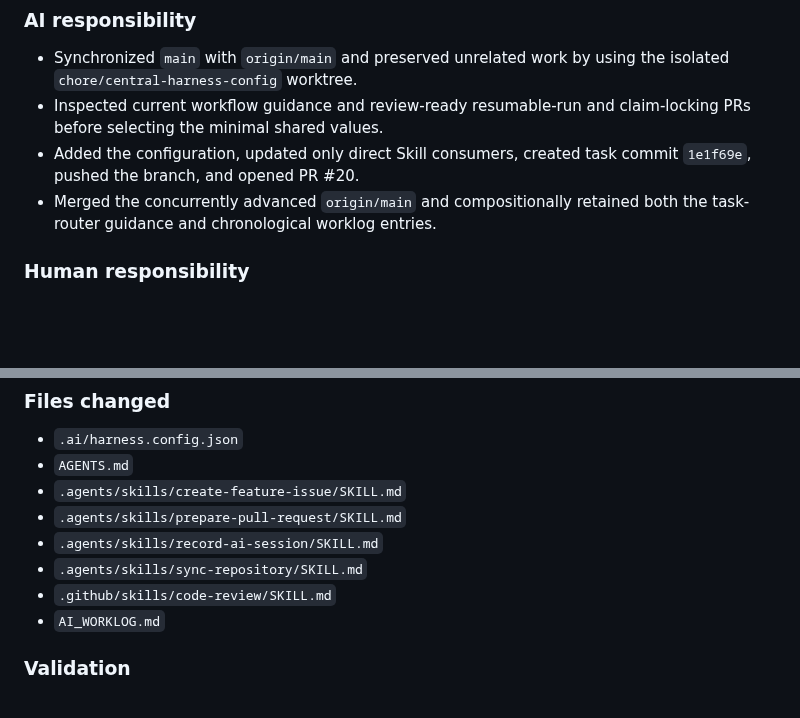
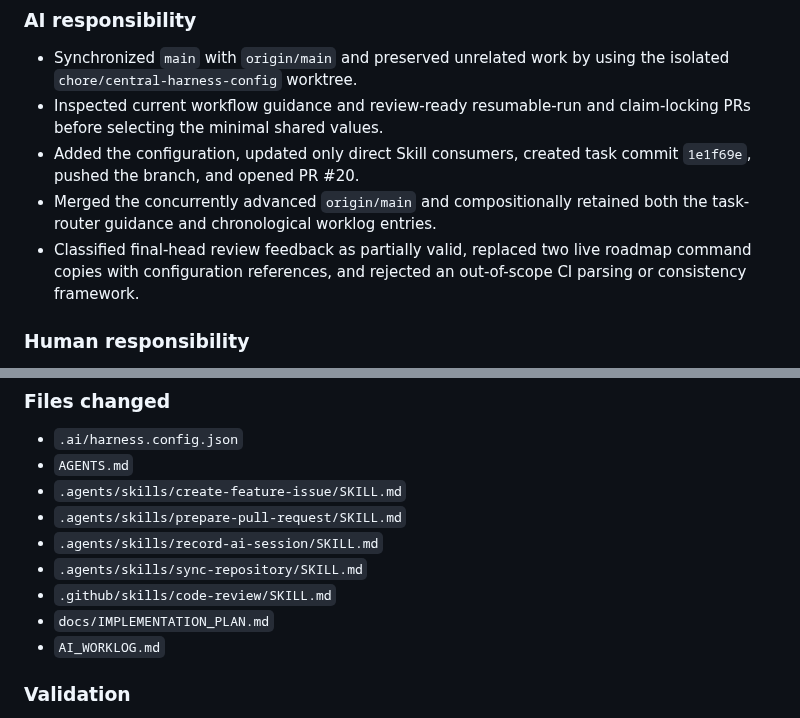
Before and after one commit to aneq05/coding_assistant_demo_repo, a Markdown page: AI_WORKLOG.md, 2 parts joined by grey strips. Rendered like a GitHub page; blank space fills up the shorter version.

Commit message:
docs: reference canonical harness quality gate

```diff
--- a/AI_WORKLOG.md
+++ b/AI_WORKLOG.md
@@ -1730,6 +1730,9 @@ introducing a configuration framework or moving policy into JSON.
   commit `1e1f69e`, pushed the branch, and opened PR #20.
 - Merged the concurrently advanced `origin/main` and compositionally retained
   both the task-router guidance and chronological worklog entries.
+- Classified final-head review feedback as partially valid, replaced two live
+  roadmap command copies with configuration references, and rejected an
+  out-of-scope CI parsing or consistency framework.
 
 ### Human responsibility
 
@@ -1751,6 +1754,7 @@ code, dependency, parser, or configuration framework changed.
 - `.agents/skills/record-ai-session/SKILL.md`
 - `.agents/skills/sync-repository/SKILL.md`
 - `.github/skills/code-review/SKILL.md`
+- `docs/IMPLEMENTATION_PLAN.md`
 - `AI_WORKLOG.md`
 
 ### Validation
```
Also changed, not shown: docs/IMPLEMENTATION_PLAN.md (+4 -18 lines).
